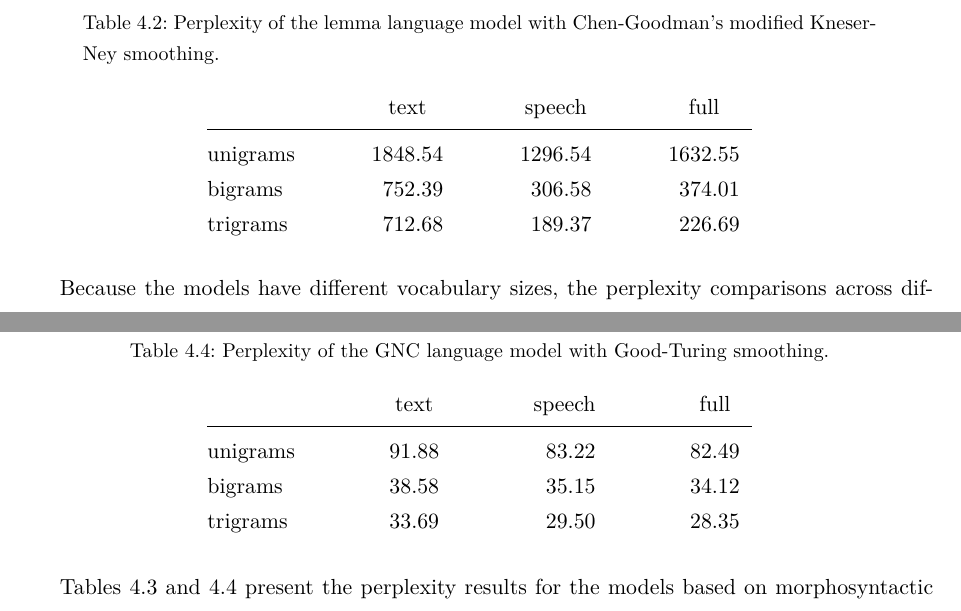
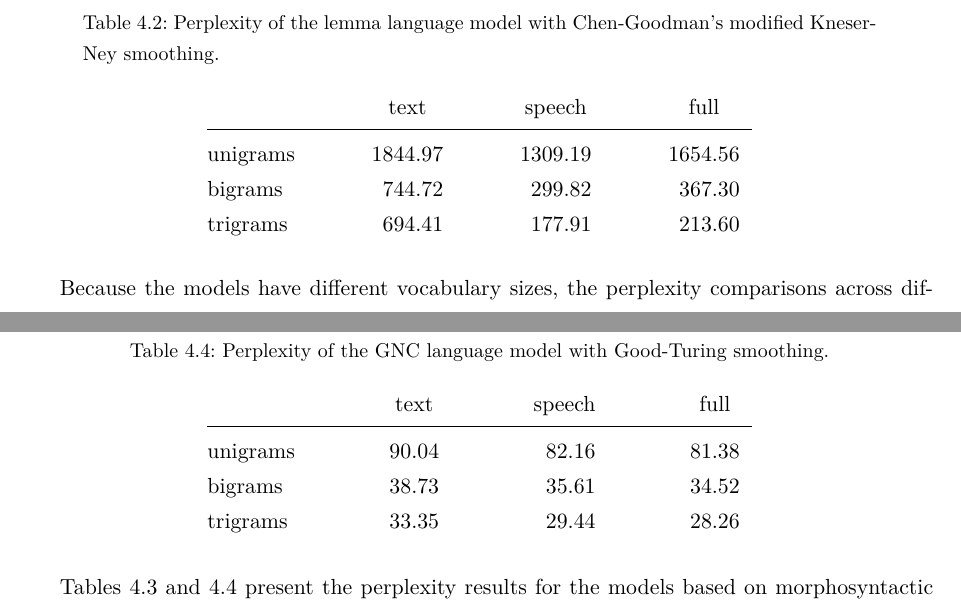
Before and after one commit to curiousTauseef/thesis-2, a LaTeX thesis (thesis.tex, which reads chapter4.tex): two parts of pages 44 and 45 of 59, joined at a grey line, cut so that both start at the same text. Compiled offline with pdfLaTeX.

Commit message:
Correct values in tables

```diff
--- a/chapter4.tex
+++ b/chapter4.tex
@@ -23,9 +23,9 @@ The perplexity values presented in Tables \ref{table:ppl_plain}-\ref{table:ppl_g
 	\begin{tabular*}{.6\linewidth}{@{\extracolsep{\fill}}l*3r}
 		{}        & \multicolumn{1}{c}{text} & \multicolumn{1}{c}{speech} & \multicolumn{1}{c}{full} \\
 		\midrule
-		unigrams  & 1848.54  & 1296.54 & 1632.55\\
-	        bigrams   & 752.39   & 306.58  & 374.01\\
-                trigrams  & 712.68   & 189.37  & 226.69\\
+		unigrams  & 1844.97  & 1309.19 & 1654.56\\
+	        bigrams   & 744.72   & 299.82  & 367.30\\
+                trigrams  & 694.41   & 177.91  & 213.60\\
 	\end{tabular*}
 \end{table}
 Because the models have different vocabulary sizes, the perplexity comparisons across different types of models are not meaningful. For every type of models, the perplexity of speech models is lower than that of text models. This could be attributed to a larger training set, but in case of the plain, lemma, and POS corpus, the perplexity of a model trained on the full corpus is consistently higher than that of a model trained on the speech corpus alone. This means that increasing the training set by incorporating the text data actually lead to a worse model, assuming that perplexity is a valid metric in this context. Another, rather unsuprising observation is the large and consistent decrease in perplexity with the n-gram order. Tables \ref{table:ppl_plain} and \ref{table:ppl_lemma} show that the drop in perplexity is more pronounced in case of models with a larger vocabulary. Interestingly, the difference in perplexity between trigram and unigram models is much greater in case of models trained on speech data. For example, the perplexity of the plain text trigram model is approximately 3.6 times lower than that of a plain text unigram model, while the perplexity of a plain speech trigram model is 14.6 times lower than that of its unigram counterpart.
@@ -50,9 +50,9 @@ Because the models have different vocabulary sizes, the perplexity comparisons a
 	\begin{tabular*}{.6\linewidth}{@{\extracolsep{\fill}}l*3r}
 		{}        & \multicolumn{1}{c}{text} & \multicolumn{1}{c}{speech} & \multicolumn{1}{c}{full}  \\
 		\midrule
-		unigrams  & 91.88   & 83.22  & 82.49\\
-	        bigrams   & 38.58   & 35.15  & 34.12\\
-                trigrams  & 33.69   & 29.50  & 28.35\\
+		unigrams  & 90.04   & 82.16  & 81.38\\
+	        bigrams   & 38.73   & 35.61  & 34.52\\
+                trigrams  & 33.35   & 29.44  & 28.26\\
 	\end{tabular*}
 \end{table}
 
```
Also changed, not shown: chapter4.tex (6 more changed lines).
